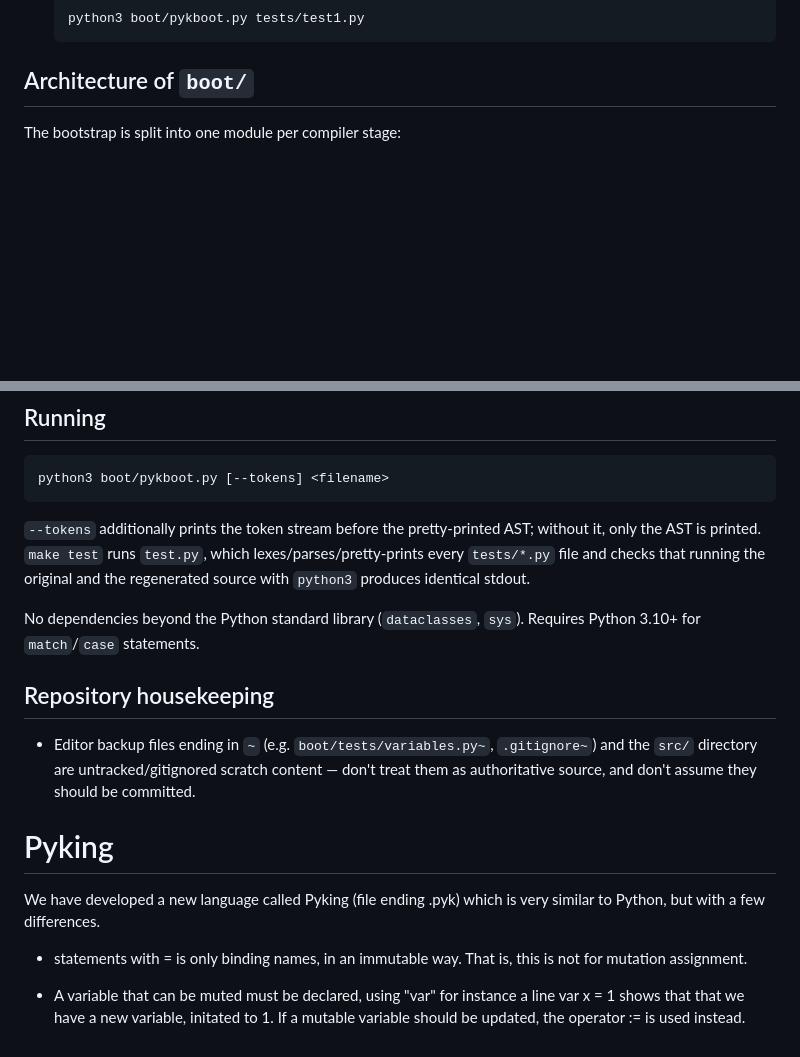
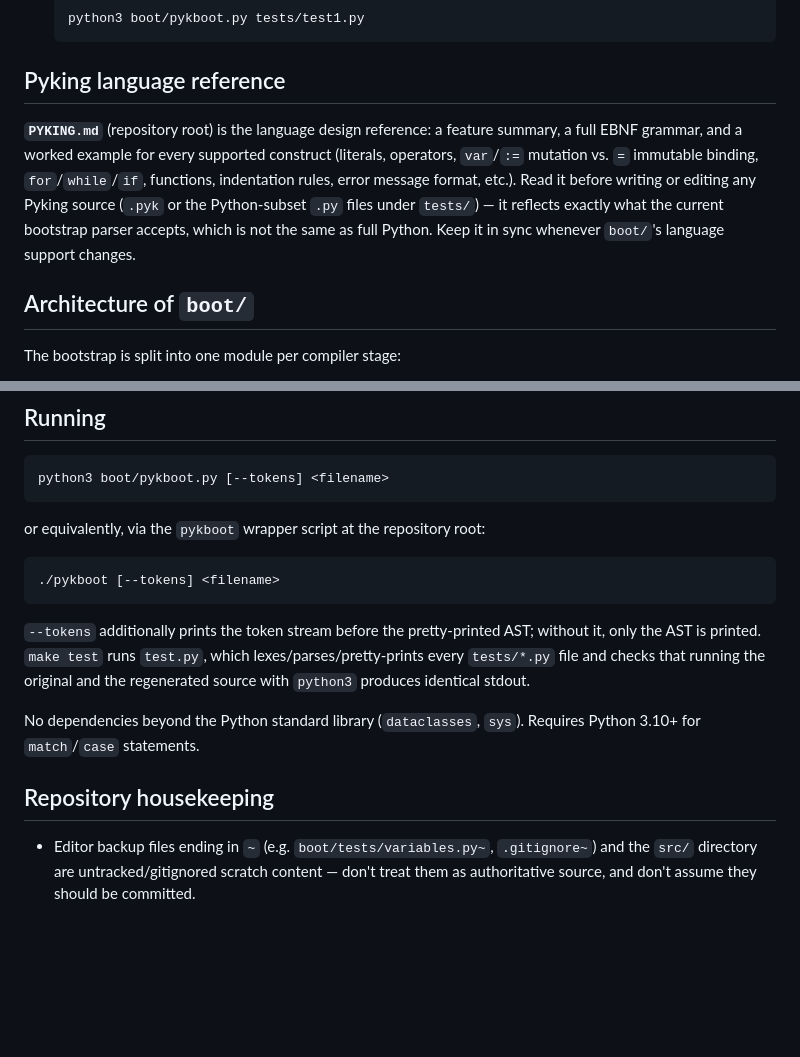
Before and after one commit to pyking-lang/pyking, a Markdown page: CLAUDE.md, 2 parts joined by grey strips. Drawn GitHub-style; blank space fills up the shorter version.

Commit message:
Moved and updated PYKING.md

````diff
--- a/CLAUDE.md
+++ b/CLAUDE.md
@@ -26,6 +26,17 @@ compiler in the target/meta language itself. Concretely:
   ```
   python3 boot/pykboot.py tests/test1.py
   ```
+
+## Pyking language reference
+
+**`PYKING.md`** (repository root) is the language design reference: a
+feature summary, a full EBNF grammar, and a worked example for every
+supported construct (literals, operators, `var`/`:=` mutation vs. `=`
+immutable binding, `for`/`while`/`if`, functions, indentation rules, error
+message format, etc.). Read it before writing or editing any Pyking source
+(`.pyk` or the Python-subset `.py` files under `tests/`) — it reflects
+exactly what the current bootstrap parser accepts, which is not the same as
+full Python. Keep it in sync whenever `boot/`'s language support changes.
 
 ## Architecture of `boot/`
 
@@ -79,6 +90,12 @@ block inside `lexing`, add a corresponding `Tok*` dataclass, and add a
 python3 boot/pykboot.py [--tokens] <filename>
 ```
 
+or equivalently, via the `pykboot` wrapper script at the repository root:
+
+```
+./pykboot [--tokens] <filename>
+```
+
 `--tokens` additionally prints the token stream before the pretty-printed
 AST; without it, only the AST is printed. `make test` runs `test.py`, which
 lexes/parses/pretty-prints every `tests/*.py` file and checks that running
@@ -94,17 +111,3 @@ Requires Python 3.10+ for `match`/`case` statements.
   `.gitignore~`) and the `src/` directory are untracked/gitignored scratch
   content — don't treat them as authoritative source, and don't assume
   they should be committed.
-
-
-# Pyking
-
-We have developed a new language called Pyking (file ending .pyk) which is very
-similar to Python, but with a few differences.
-
-* statements with = is only binding names, in an immutable way. That is, this is not
-  for mutation assignment.
-
-* A variable that can be muted must be declared, using "var" for instance a line
-   var x = 1
-  shows that that we have a new variable, initated to 1.
-  If a mutable variable should be updated, the operator := is used instead.
````
Also changed, not shown: PYKING.md (renamed from boot/README.md).
